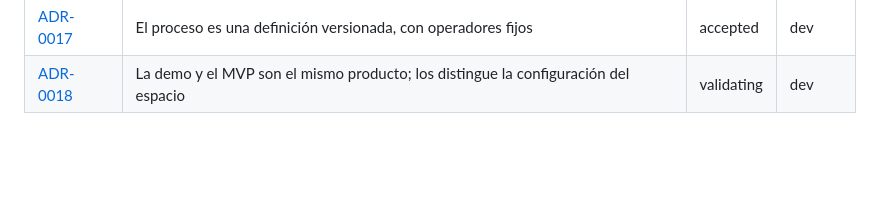
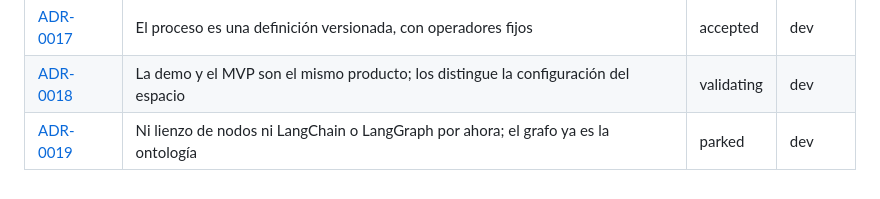
Before and after one commit to dasalazarr/solaris, a Markdown page: wiki/index.md, the part around the change. Drawn GitHub-style; blank space fills up the shorter version.

```diff
--- a/wiki/index.md
+++ b/wiki/index.md
@@ -95,3 +95,4 @@ Otros ficheros de la wiki: [logs.md](logs.md) (log cronológico) · [skill-impac
 | [ADR-0016](../docs/decisiones/0016-nucleo-persistente-sqlite-por-espacio.md) | Un fichero SQLite por espacio y el rol en la sesión firmada | accepted | dev |
 | [ADR-0017](../docs/decisiones/0017-proceso-como-datos.md) | El proceso es una definición versionada, con operadores fijos | accepted | dev |
 | [ADR-0018](../docs/decisiones/0018-demo-y-mvp-mismo-producto.md) | La demo y el MVP son el mismo producto; los distingue la configuración del espacio | validating | dev |
+| [ADR-0019](../docs/decisiones/0019-sin-lienzo-de-nodos-ni-marco-de-grafos.md) | Ni lienzo de nodos ni LangChain o LangGraph por ahora; el grafo ya es la ontología | parked | dev |
```
Also changed, not shown: docs/decisiones/0019-sin-lienzo-de-nodos-ni-marco-de-grafos.md (added, +55 -0 lines).
